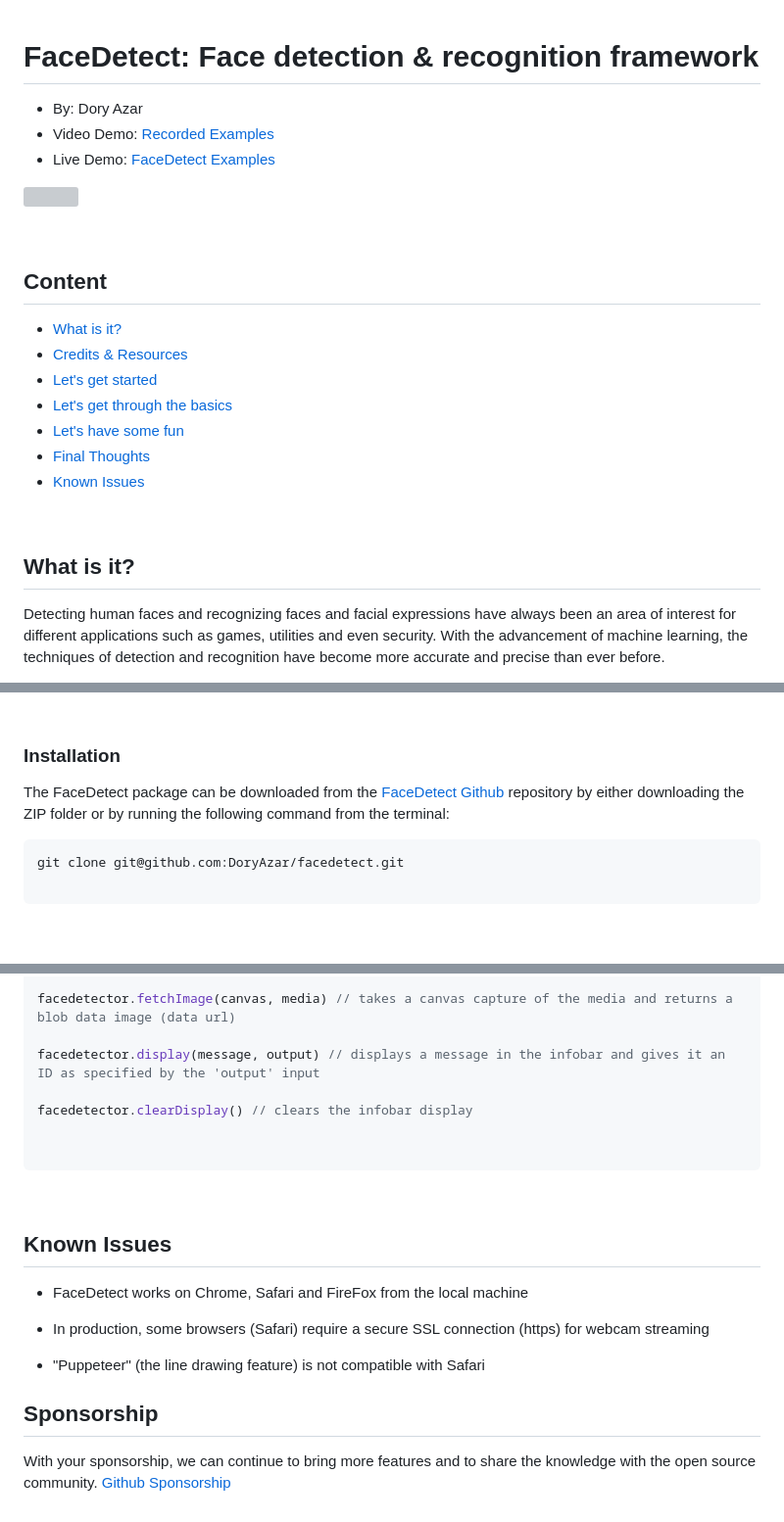
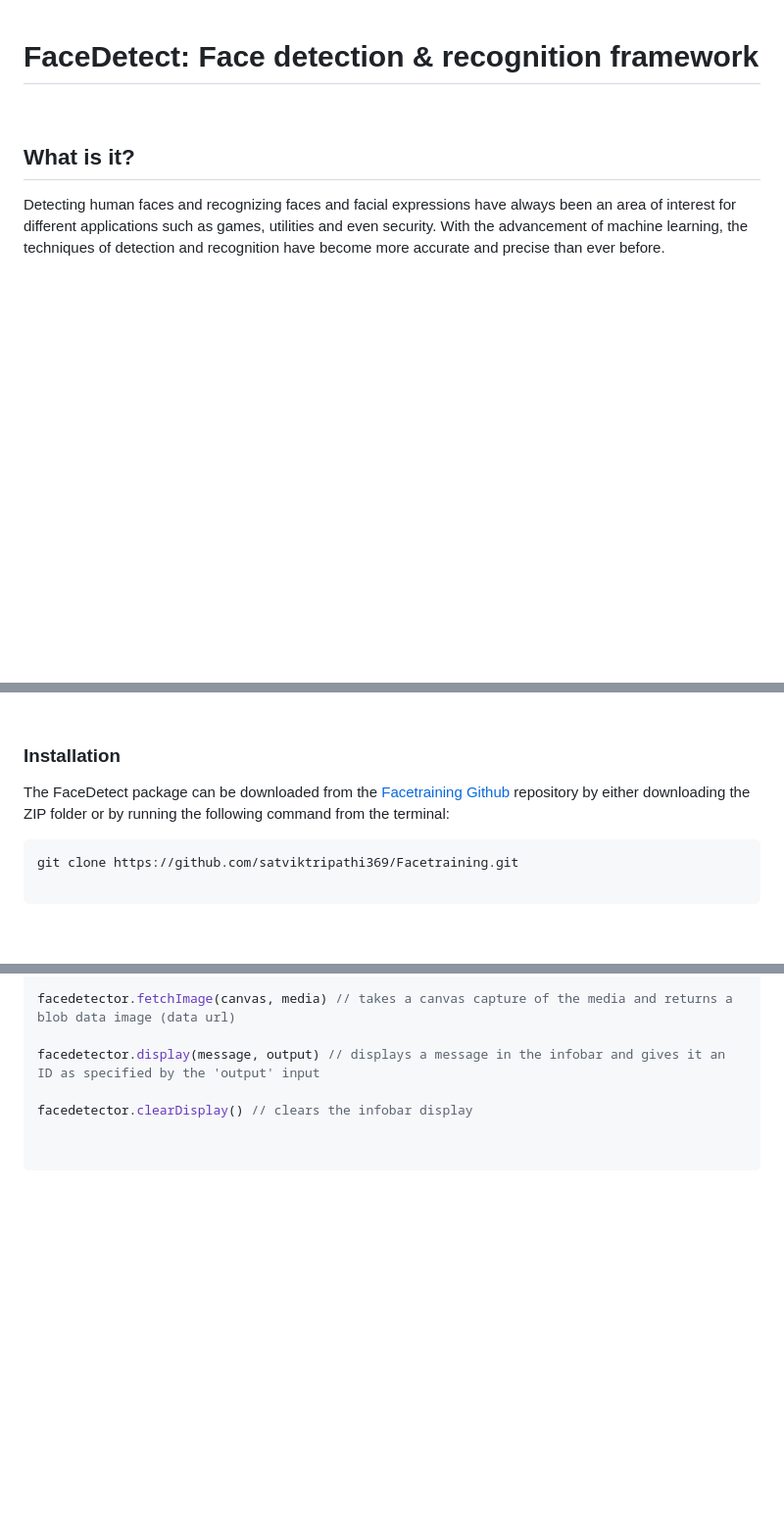
Before and after one commit to satviktripathi369/Facetraining, a Markdown page: README.md, 3 parts joined by grey strips. Shown: that part at 98% size. Rendered like a GitHub page; blank space fills up the shorter version; grey boxes are pictures that could not be loaded.

````diff
--- a/README.md
+++ b/README.md
@@ -1,21 +1,5 @@
 # FaceDetect: Face detection & recognition framework
-+ By: Dory Azar
-+ Video Demo: [Recorded Examples](https://www.youtube.com/watch?v=vytJRSOeZ8k&feature=youtu.be)
-+ Live Demo: [FaceDetect Examples](http://facedetect.caligrafy.com)
 
-![](https://github.com/DoryAzar/e28/blob/master/independent-study/resources/facedetect1.png)
-
-<br />
-
-## Content
-
-+ [What is it?](https://github.com/DoryAzar/facedetect#what-is-it)
-+ [Credits & Resources](https://github.com/DoryAzar/facedetect#credits--resources)
-+ [Let's get started](https://github.com/DoryAzar/facedetect#lets-get-started)
-+ [Let's get through the basics](https://github.com/DoryAzar/facedetect#lets-get-through-the-basics)
-+ [Let's have some fun](https://github.com/DoryAzar/facedetect#lets-have-some-fun)
-+ [Final Thoughts](https://github.com/DoryAzar/facedetect#final-thoughts)
-+ [Known Issues](https://github.com/DoryAzar/facedetect#known-issues)
 
 <br />
 
@@ -55,10 +39,10 @@ Artificial Intelligence (AI) and Machine Learning in particular don't have to be
 
 ### Installation
 
-The FaceDetect package can be downloaded from the [FaceDetect Github](https://github.com/DoryAzar/facedetect) repository by either downloading the ZIP folder or by running the following command from the terminal:
+The FaceDetect package can be downloaded from the [Facetraining Github](https://github.com/satviktripathi369/Facetraining/) repository by either downloading the ZIP folder or by running the following command from the terminal:
 
 ```bash
-git clone git@github.com:DoryAzar/facedetect.git
+git clone https://github.com/satviktripathi369/Facetraining.git
 
 ```
 <br />
@@ -719,17 +703,3 @@ facedetector.clearDisplay() // clears the infobar display
 ```
 
 <br />
-
-## Known Issues
-
-+ FaceDetect works on Chrome, Safari and FireFox from the local machine
-
-+ In production, some browsers (Safari) require a secure SSL connection (https) for webcam streaming
-
-+ "Puppeteer" (the line drawing feature) is not compatible with Safari
-
-
-## Sponsorship
-
-With your sponsorship, we can continue to bring more features and to share the knowledge with the open source community.
-[Github Sponsorship](https://github.com/sponsors/DoryAzar)
````
